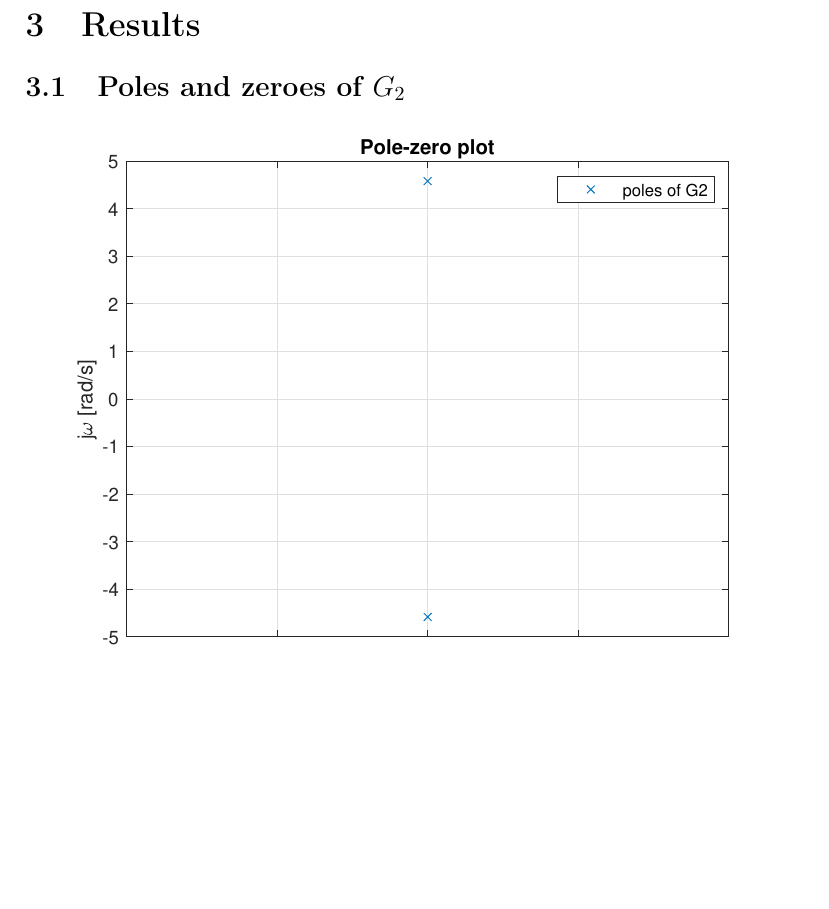
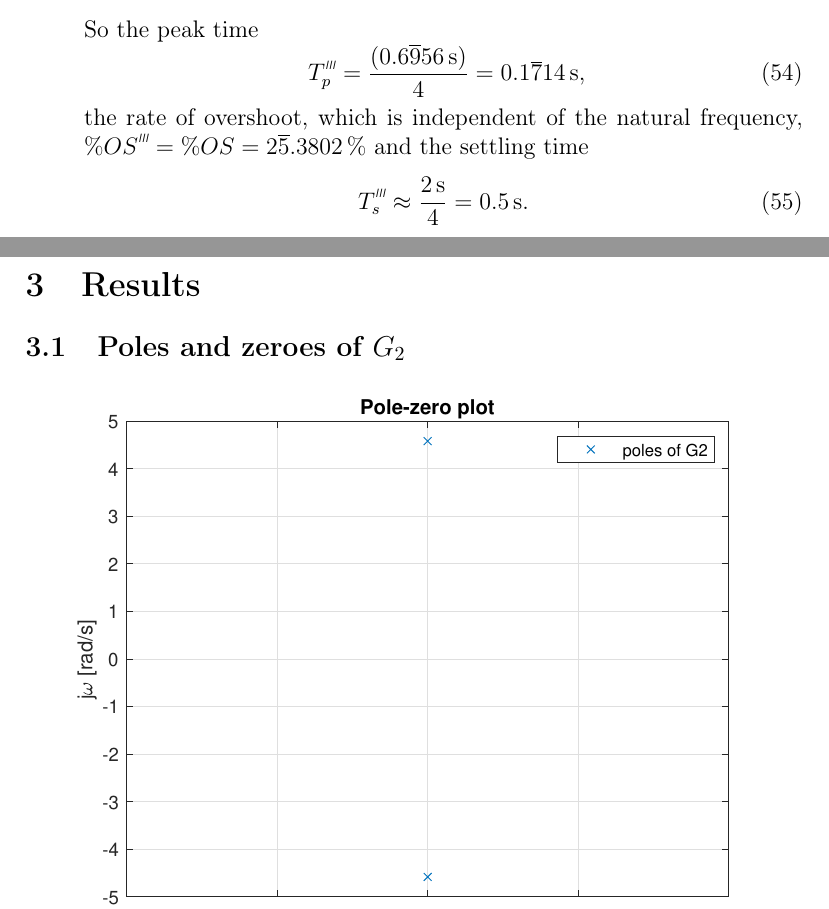
Before and after one commit to lduran2/ece3413-classical_control_systems, a LaTeX document (lab05-time_response-1o-2o_systems/src/docs/main.tex): part of page 12 of 14 before the commit and two parts of pages 11 and 12 of 14 after it, the two joined at a grey line, cut at the place of the change, the shorter picture padded with empty space. Compiled offline with pdfLaTeX.

Commit message:
[lab05-01d] up to settling time

```diff
--- a/lab05-time_response-1o-2o_systems/src/docs/main.tex
+++ b/lab05-time_response-1o-2o_systems/src/docs/main.tex
@@ -629,7 +629,20 @@ This lab also introduces a new type of transfer function, the state-space model
             \setprime[3]G_2\brao*s = \frac{400}{s^2 + 16 + 400}.
         \end{equation}
 
-
+        So the peak time
+        \begin{equation}
+              \setprime[3]T_p
+            = \frac{\brao{\siexpr{0.6\overline956}\second}}{4}
+            = \siexpr{0.1\overline714}\second}\rlap,
+        \end{equation}
+        the rate of overshoot, which is independent of the natural frequency,
+        $\%\setprime[3]{OS} = \%OS = \siexpr{2\overline5.3802}\percent$
+        and the settling time
+        \begin{equation}
+                    \setprime[3]T_s
+            \approx \frac{\SI2\second}4
+                  = \SI{0.5}\second.
+          \end{equation}
 \end{enumerate}
 
 
```
